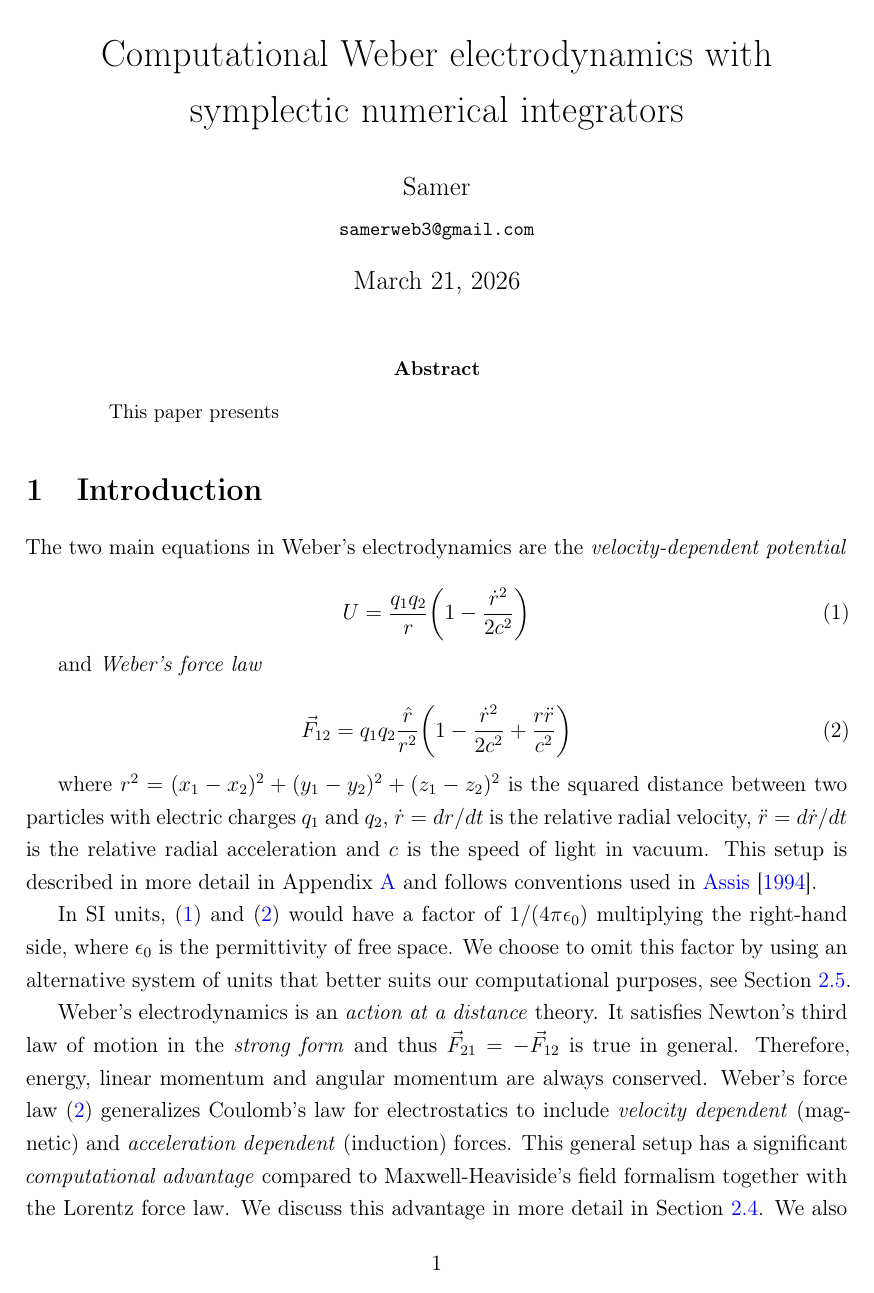
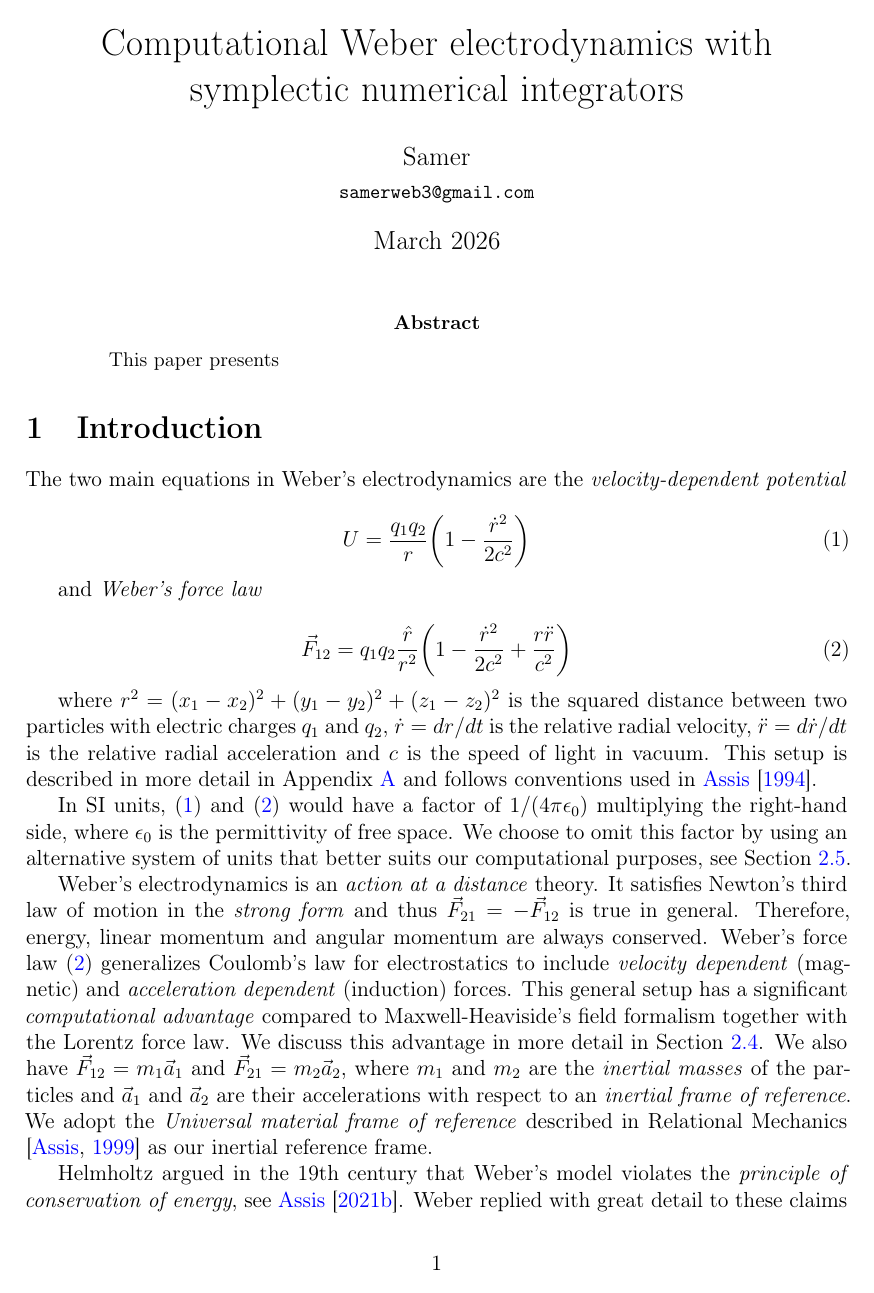
Before and after one commit to WeberElectrodynamics/WeberElectrodynamics.jl, a LaTeX paper (papers/Computational-Weber-Electrodynamics/Computational-Weber-Electrodynamics.tex): page 1 of 11 before the commit and page 1 of 9 after it. Compiled offline with pdfLaTeX.

Commit message:
Prepare paper formatting for arXiv submission
- Add \pdfoutput=1 for pdfLaTeX
- Remove \onehalfspacing (single spacing for arXiv)
- Replace \today with fixed date March 2026

Co-Authored-By: Claude Opus 4.6 (1M context) <noreply@anthropic.com>

```diff
--- a/papers/Computational-Weber-Electrodynamics/Computational-Weber-Electrodynamics.tex
+++ b/papers/Computational-Weber-Electrodynamics/Computational-Weber-Electrodynamics.tex
@@ -1,3 +1,4 @@
+\pdfoutput=1
 \documentclass[12pt,a4paper]{article}
 
 % Essential packages for analytical mechanics papers
@@ -23,8 +24,6 @@
 
 % Page layout
 \usepackage[margin=1in]{geometry}
-\usepackage{setspace}
-\onehalfspacing
 
 % References and citations
 \usepackage{natbib}
@@ -55,7 +54,7 @@
 % Document metadata
 \title{Computational Weber electrodynamics with symplectic numerical integrators}
 \author{Samer\\ \small \texttt{samerweb3@gmail.com}}
-\date{\today}
+\date{March 2026}
 
 \begin{document}
 
```
